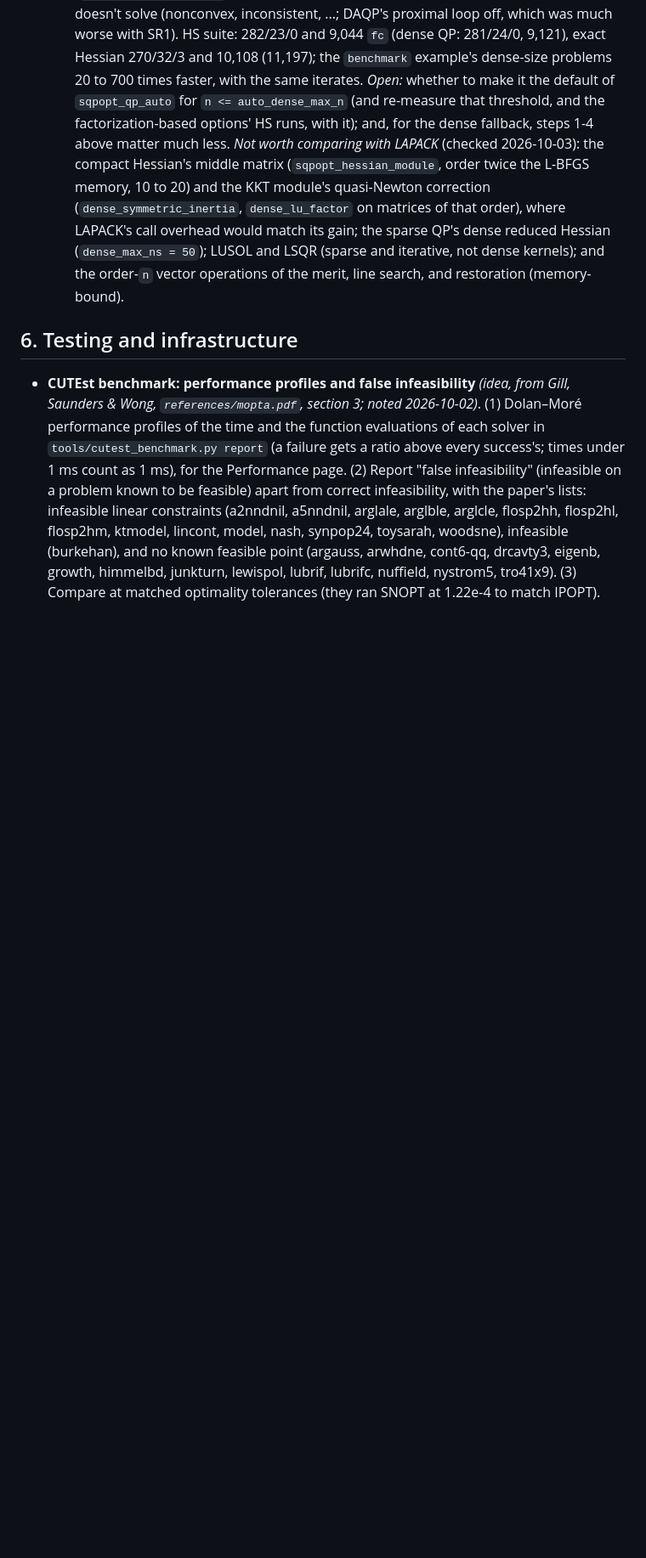
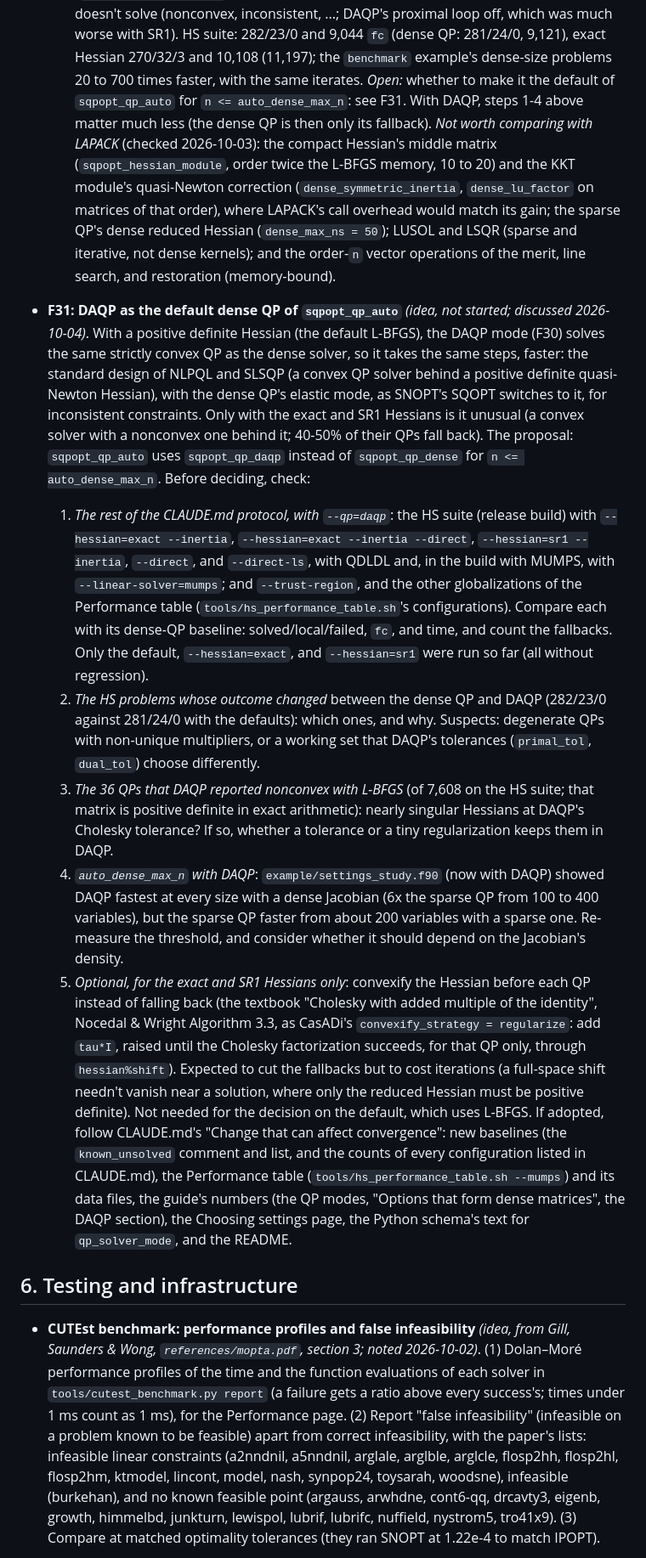
Before and after one commit to jacobwilliams/sqpopt, a Markdown page: plan/ROADMAP.md, the part around the change. Shown at 85% size. Rendered like a GitHub page; blank space fills up the shorter version.

Commit message:
more planning

```diff
--- a/plan/ROADMAP.md
+++ b/plan/ROADMAP.md
@@ -2030,9 +2030,8 @@ which is now double precision only.
   281/24/0, 9,121), exact Hessian 270/32/3 and 10,108 (11,197); the
   `benchmark` example's dense-size problems 20 to 700 times faster, with
   the same iterates. *Open:* whether to make it the default of
-  `sqpopt_qp_auto` for `n <= auto_dense_max_n` (and re-measure that
-  threshold, and the factorization-based options' HS runs, with it); and,
-  for the dense fallback, steps 1-4 above matter much less.
+  `sqpopt_qp_auto` for `n <= auto_dense_max_n`: see F31. With DAQP, steps
+  1-4 above matter much less (the dense QP is then only its fallback).
   *Not worth comparing with LAPACK* (checked 2026-10-03): the compact
   Hessian's middle matrix (`sqpopt_hessian_module`, order twice the
   L-BFGS memory, 10 to 20) and the KKT module's quasi-Newton correction
@@ -2041,6 +2040,57 @@ which is now double precision only.
   QP's dense reduced Hessian (`dense_max_ns = 50`); LUSOL and LSQR (sparse
   and iterative, not dense kernels); and the order-`n` vector operations of
   the merit, line search, and restoration (memory-bound).
+- **F31: DAQP as the default dense QP of `sqpopt_qp_auto`** *(idea, not
+  started; discussed 2026-10-04)*. With a positive definite Hessian (the
+  default L-BFGS), the DAQP mode (F30) solves the same strictly convex QP
+  as the dense solver, so it takes the same steps, faster: the standard
+  design of NLPQL and SLSQP (a convex QP solver behind a positive definite
+  quasi-Newton Hessian), with the dense QP's elastic mode, as SNOPT's
+  SQOPT switches to it, for inconsistent constraints. Only with the exact
+  and SR1 Hessians is it unusual (a convex solver with a nonconvex one
+  behind it; 40-50% of their QPs fall back). The proposal: `sqpopt_qp_auto`
+  uses `sqpopt_qp_daqp` instead of `sqpopt_qp_dense` for
+  `n <= auto_dense_max_n`. Before deciding, check:
+  1. *The rest of the CLAUDE.md protocol, with `--qp=daqp`*: the HS suite
+     (release build) with `--hessian=exact --inertia`, `--hessian=exact
+     --inertia --direct`, `--hessian=sr1 --inertia`, `--direct`, and
+     `--direct-ls`, with QDLDL and, in the build with MUMPS, with
+     `--linear-solver=mumps`; and `--trust-region`, and the other
+     globalizations of the Performance table
+     (`tools/hs_performance_table.sh`'s configurations). Compare each with
+     its dense-QP baseline: solved/local/failed, `fc`, and time, and count
+     the fallbacks. Only the default, `--hessian=exact`, and `--hessian=sr1`
+     were run so far (all without regression).
+  2. *The HS problems whose outcome changed* between the dense QP and
+     DAQP (282/23/0 against 281/24/0 with the defaults): which ones, and
+     why. Suspects: degenerate QPs with non-unique multipliers, or a
+     working set that DAQP's tolerances (`primal_tol`, `dual_tol`) choose
+     differently.
+  3. *The 36 QPs that DAQP reported nonconvex with L-BFGS* (of 7,608 on
+     the HS suite; that matrix is positive definite in exact arithmetic):
+     nearly singular Hessians at DAQP's Cholesky tolerance? If so, whether
+     a tolerance or a tiny regularization keeps them in DAQP.
+  4. *`auto_dense_max_n` with DAQP*: `example/settings_study.f90` (now with
+     DAQP) showed DAQP fastest at every size with a dense Jacobian (6x the
+     sparse QP from 100 to 400 variables), but the sparse QP faster from
+     about 200 variables with a sparse one. Re-measure the threshold, and
+     consider whether it should depend on the Jacobian's density.
+  5. *Optional, for the exact and SR1 Hessians only*: convexify the
+     Hessian before each QP instead of falling back (the textbook
+     "Cholesky with added multiple of the identity", Nocedal & Wright
+     Algorithm 3.3, as CasADi's `convexify_strategy = regularize`: add
+     `tau*I`, raised until the Cholesky factorization succeeds, for that
+     QP only, through `hessian%shift`). Expected to cut the fallbacks but
+     to cost iterations (a full-space shift needn't vanish near a
+     solution, where only the reduced Hessian must be positive definite).
+     Not needed for the decision on the default, which uses L-BFGS.
+  If adopted, follow CLAUDE.md's "Change that can affect convergence":
+  new baselines (the `known_unsolved` comment and list, and the counts of
+  every configuration listed in CLAUDE.md), the Performance table
+  (`tools/hs_performance_table.sh --mumps`) and its data files, the
+  guide's numbers (the QP modes, "Options that form dense matrices", the
+  DAQP section), the Choosing settings page, the Python schema's text for
+  `qp_solver_mode`, and the README.
 
 ## 6. Testing and infrastructure
 
```
Also changed, not shown: plan/DAQP_PLAN.md (+2 -1 lines).
